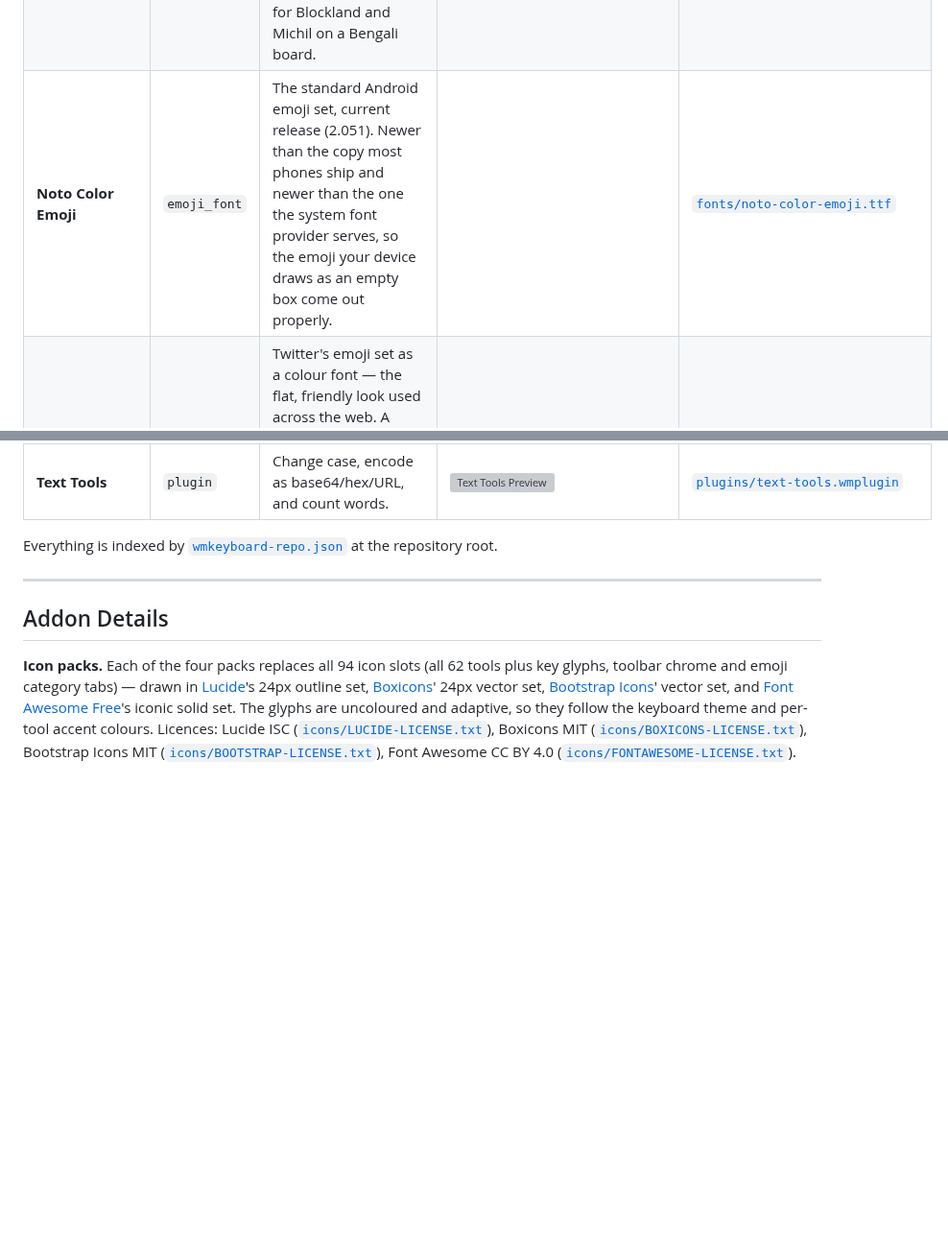
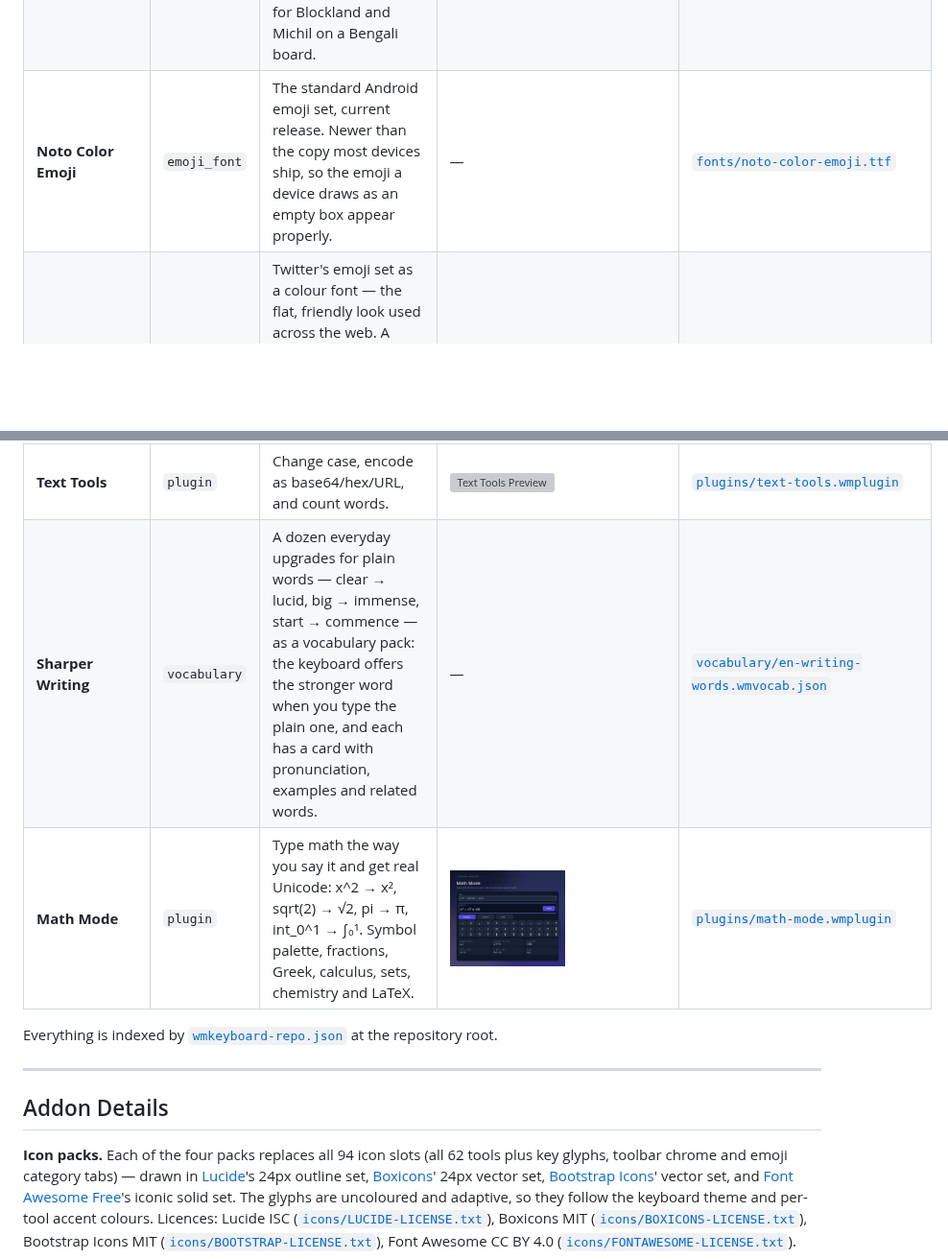
Before and after one commit to wasi-master/wmkeyboard-addon-repository, a Markdown page: README.md, 2 parts joined by grey strips. Shown at 96% size. Drawn GitHub-style; pictures changed too: previews/math-mode-grid.jpg (added); blank space fills up the shorter version; grey boxes are pictures that could not be loaded.

```diff
--- a/README.md
+++ b/README.md
@@ -39,7 +39,7 @@ To add this repository in **WM Keyboard**, open **Settings → Addons → Add re
 | **WM Font** | `font` | A casual and expressive handwriting script font with Latin, Greek letters, math symbols, fractions, and blackboard bold characters. | <img src="previews/wm_font-grid.jpg" width="120" alt="WM Font Preview" /> | [`fonts/wm-font.ttf`](fonts/wm-font.ttf) |
 | **Bloxat** | `font` | A chunky pixel display face in the classic block-game style — the Michil theme's key font. Covers upper and lower case letters and digits; punctuation falls back to the system font. Free for personal use only — see fonts/BLOXAT-LICENSE.txt. | <img src="previews/bloxat-grid.jpg" width="120" alt="Bloxat Preview" /> | [`fonts/bloxat.ttf`](fonts/bloxat.ttf) |
 | **Pixelborno** | `font` | A pixel face that can actually write Bengali. Redrawn on a 20-pixel grid from Noto Sans Bengali and Inter, and it keeps Noto's shaping tables, so conjuncts, vowel signs and reph all still come out right — ক্ষ is one glyph, not three. Covers the Bengali block, both digit sets, ৳, । and Latin, so a Banglish line stays in one face. The key font for Blockland and Michil on a Bengali board. | <img src="previews/pixelborno-grid.jpg" width="120" alt="Pixelborno Preview" /> | [`fonts/pixelborno.ttf`](fonts/pixelborno.ttf) |
-| **Noto Color Emoji** | `emoji_font` | The standard Android emoji set, current release (2.051). Newer than the copy most phones ship and newer than the one the system font provider serves, so the emoji your device draws as an empty box come out properly. | | [`fonts/noto-color-emoji.ttf`](fonts/noto-color-emoji.ttf) |
+| **Noto Color Emoji** | `emoji_font` | The standard Android emoji set, current release. Newer than the copy most devices ship, so the emoji a device draws as an empty box appear properly. | — | [`fonts/noto-color-emoji.ttf`](fonts/noto-color-emoji.ttf) |
 | **Twemoji** | `emoji_font` | Twitter's emoji set as a colour font — the flat, friendly look used across the web. A COLRv0 build of Twemoji 17.0.2, so it draws in colour on Android 8 and newer and covers the whole emoji catalogue. | <img src="previews/twemoji-grid.jpg" width="120" alt="Twemoji Preview" /> | [`fonts/twemoji.ttf`](fonts/twemoji.ttf) |
 | **OpenMoji Color** | `emoji_font` | The full-colour open-source OpenMoji set with hand-crafted illustrations, distinct outlines and vibrant palette. | <img src="previews/openmoji-grid.jpg" width="120" alt="OpenMoji Color Preview" /> | [`fonts/openmoji-color.ttf`](fonts/openmoji-color.ttf) |
 | **Emojitwo** | `emoji_font` | The open-source Emojitwo emoji set (fork of EmojiOne 2.2) as a COLRv0 colour font — flat, friendly vector emojis. The project stopped at Unicode 9, so emoji added since (and every ZWJ sequence) are drawn in your phone's own emoji font instead. | <img src="previews/emojitwo-grid.jpg" width="120" alt="Emojitwo Preview" /> | [`fonts/emojitwo.ttf`](fonts/emojitwo.ttf) |
@@ -54,6 +54,8 @@ To add this repository in **WM Keyboard**, open **Settings → Addons → Add re
 | **UI Kitchen Sink** | `plugin` | Every plugin widget and event in one place, to look at and copy from. | <img src="previews/ui-kitchen-sink-grid.jpg" width="120" alt="UI Kitchen Sink Preview" /> | [`plugins/ui-kitchen-sink.wmplugin`](plugins/ui-kitchen-sink.wmplugin) |
 | **Todo List** | `plugin` | A checklist that remembers itself. Shows how plugin storage works. | <img src="previews/todo-list-grid.jpg" width="120" alt="Todo List Preview" /> | [`plugins/todo-list.wmplugin`](plugins/todo-list.wmplugin) |
 | **Text Tools** | `plugin` | Change case, encode as base64/hex/URL, and count words. | <img src="previews/text-tools-grid.jpg" width="120" alt="Text Tools Preview" /> | [`plugins/text-tools.wmplugin`](plugins/text-tools.wmplugin) |
+| **Sharper Writing** | `vocabulary` | A dozen everyday upgrades for plain words — clear → lucid, big → immense, start → commence — as a vocabulary pack: the keyboard offers the stronger word when you type the plain one, and each has a card with pronunciation, examples and related words. | — | [`vocabulary/en-writing-words.wmvocab.json`](vocabulary/en-writing-words.wmvocab.json) |
+| **Math Mode** | `plugin` | Type math the way you say it and get real Unicode: x^2 → x², sqrt(2) → √2, pi → π, int_0^1 → ∫₀¹. Symbol palette, fractions, Greek, calculus, sets, chemistry and LaTeX. | <img src="previews/math-mode-grid.jpg" width="120" alt="Math Mode Preview" /> | [`plugins/math-mode.wmplugin`](plugins/math-mode.wmplugin) |
 
 Everything is indexed by [`wmkeyboard-repo.json`](wmkeyboard-repo.json) at the repository root.
 
```
Also changed, not shown: docs/addons/REPO_FORMAT.md (+6 -4 lines), 14 other files.
